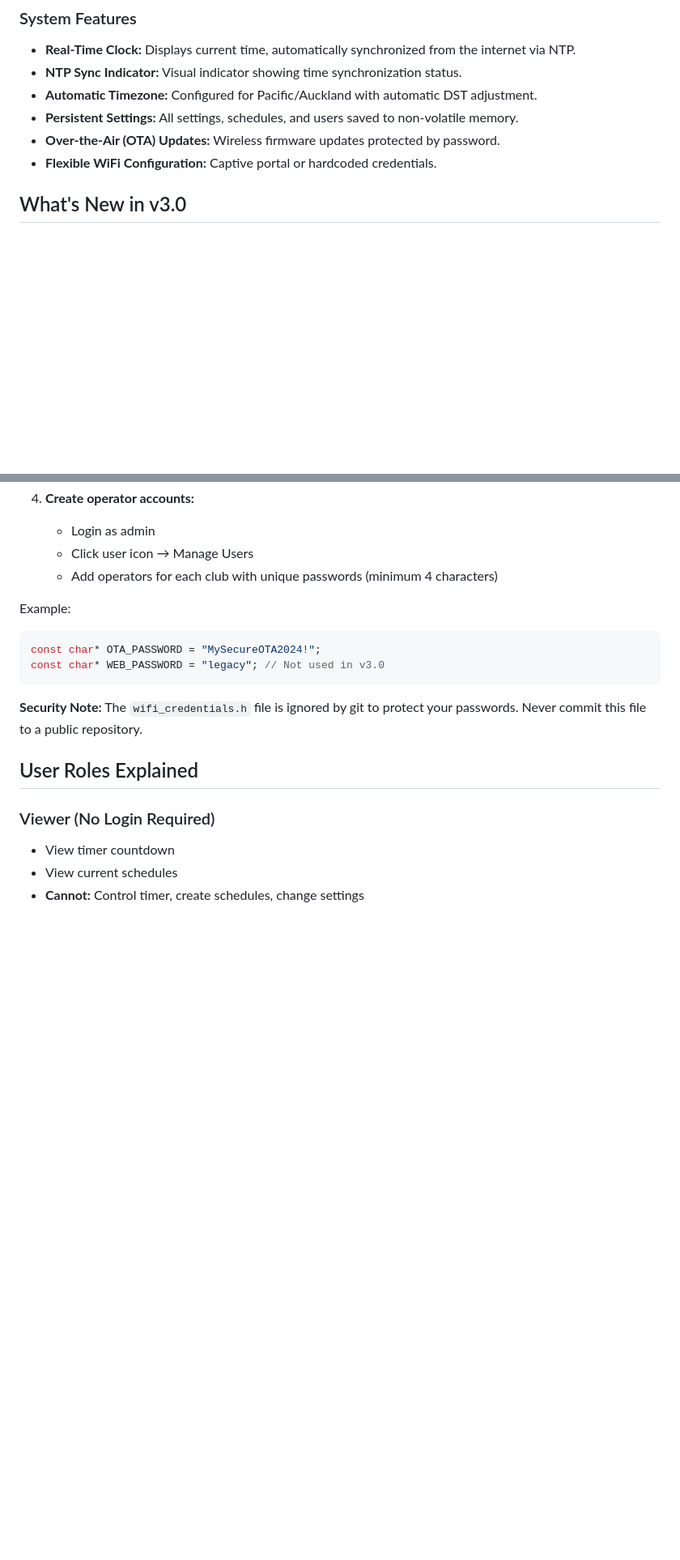
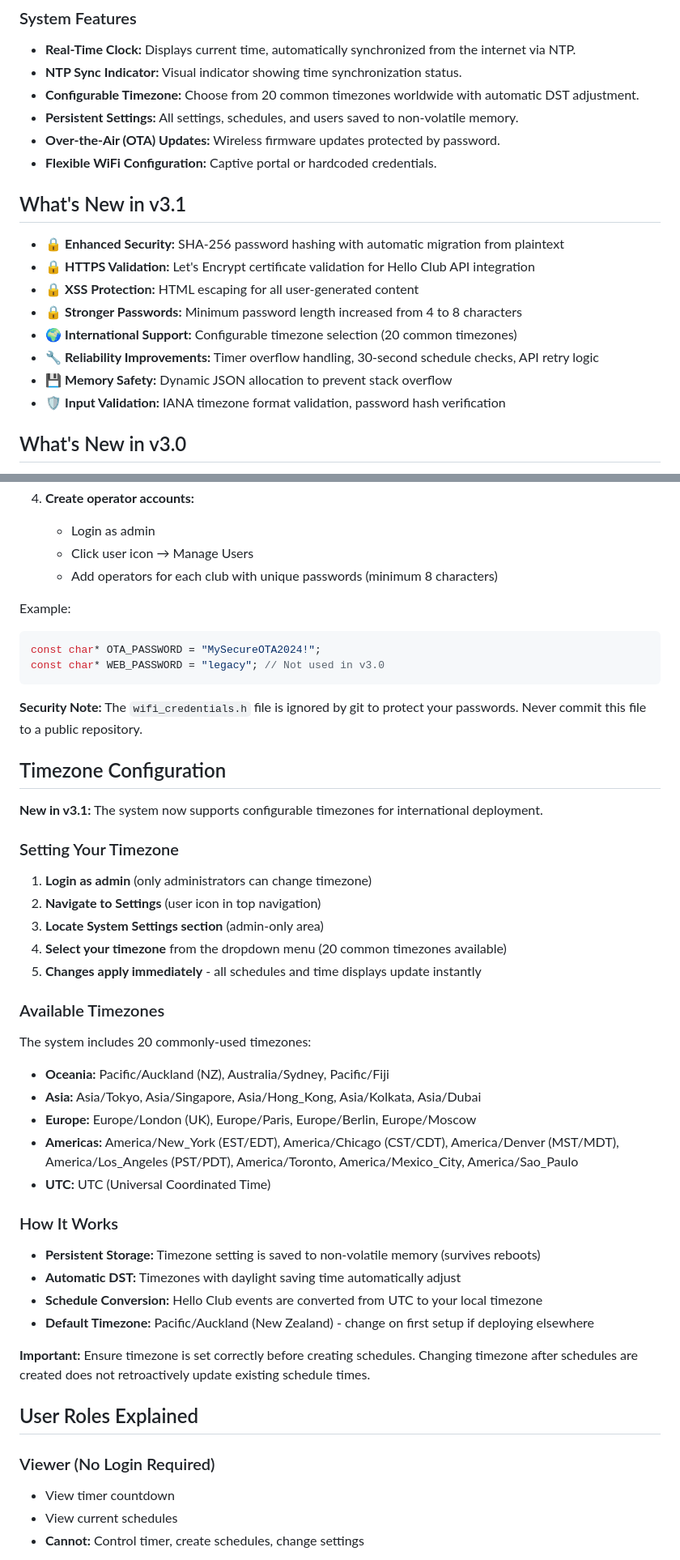
Before and after one commit to ispyisail/esp32-badminton-timer, a Markdown page: README.md, 2 parts joined by grey strips. Shown at 81% size. Rendered like a GitHub page; blank space fills up the shorter version.

Commit message:
docs: Update README for v3.1.0 release
- Update version number to 3.1.0
- Add "What's New in v3.1" section highlighting security and timezone features
- Update System Features to mention configurable timezone
- Add comprehensive Timezone Configuration section with setup instructions
- Update Security Setup to reflect 8-character minimum password
- Update troubleshooting section for timezone configuration
- Add v3.1.0 to version history

🤖 Generated with [Claude Code](https://claude.com/claude-code)

Co-Authored-By: Claude <noreply@anthropic.com>

````diff
--- a/README.md
+++ b/README.md
@@ -38,10 +38,21 @@ The timer is ideal for clubs, training facilities, or personal use, ensuring fai
 ### System Features
 - **Real-Time Clock:** Displays current time, automatically synchronized from the internet via NTP.
 - **NTP Sync Indicator:** Visual indicator showing time synchronization status.
-- **Automatic Timezone:** Configured for Pacific/Auckland with automatic DST adjustment.
+- **Configurable Timezone:** Choose from 20 common timezones worldwide with automatic DST adjustment.
 - **Persistent Settings:** All settings, schedules, and users saved to non-volatile memory.
 - **Over-the-Air (OTA) Updates:** Wireless firmware updates protected by password.
 - **Flexible WiFi Configuration:** Captive portal or hardcoded credentials.
+
+## What's New in v3.1
+
+- 🔒 **Enhanced Security:** SHA-256 password hashing with automatic migration from plaintext
+- 🔒 **HTTPS Validation:** Let's Encrypt certificate validation for Hello Club API integration
+- 🔒 **XSS Protection:** HTML escaping for all user-generated content
+- 🔒 **Stronger Passwords:** Minimum password length increased from 4 to 8 characters
+- 🌍 **International Support:** Configurable timezone selection (20 common timezones)
+- 🔧 **Reliability Improvements:** Timer overflow handling, 30-second schedule checks, API retry logic
+- 💾 **Memory Safety:** Dynamic JSON allocation to prevent stack overflow
+- 🛡️ **Input Validation:** IANA timezone format validation, password hash verification
 
 ## What's New in v3.0
 
@@ -117,7 +128,7 @@ See **INSTALL_GUIDE.md** for complete wiring diagram and assembly instructions.
 4. **Create operator accounts:**
    - Login as admin
    - Click user icon → Manage Users
-   - Add operators for each club with unique passwords (minimum 4 characters)
+   - Add operators for each club with unique passwords (minimum 8 characters)
 
 Example:
 ```cpp
@@ -126,6 +137,36 @@ const char* WEB_PASSWORD = "legacy"; // Not used in v3.0
 ```
 
 **Security Note:** The `wifi_credentials.h` file is ignored by git to protect your passwords. Never commit this file to a public repository.
+
+## Timezone Configuration
+
+**New in v3.1:** The system now supports configurable timezones for international deployment.
+
+### Setting Your Timezone
+
+1. **Login as admin** (only administrators can change timezone)
+2. **Navigate to Settings** (user icon in top navigation)
+3. **Locate System Settings section** (admin-only area)
+4. **Select your timezone** from the dropdown menu (20 common timezones available)
+5. **Changes apply immediately** - all schedules and time displays update instantly
+
+### Available Timezones
+
+The system includes 20 commonly-used timezones:
+- **Oceania:** Pacific/Auckland (NZ), Australia/Sydney, Pacific/Fiji
+- **Asia:** Asia/Tokyo, Asia/Singapore, Asia/Hong_Kong, Asia/Kolkata, Asia/Dubai
+- **Europe:** Europe/London (UK), Europe/Paris, Europe/Berlin, Europe/Moscow
+- **Americas:** America/New_York (EST/EDT), America/Chicago (CST/CDT), America/Denver (MST/MDT), America/Los_Angeles (PST/PDT), America/Toronto, America/Mexico_City, America/Sao_Paulo
+- **UTC:** UTC (Universal Coordinated Time)
+
+### How It Works
+
+- **Persistent Storage:** Timezone setting is saved to non-volatile memory (survives reboots)
+- **Automatic DST:** Timezones with daylight saving time automatically adjust
+- **Schedule Conversion:** Hello Club events are converted from UTC to your local timezone
+- **Default Timezone:** Pacific/Auckland (New Zealand) - change on first setup if deploying elsewhere
+
+**Important:** Ensure timezone is set correctly before creating schedules. Changing timezone after schedules are created does not retroactively update existing schedule times.
 
 ## User Roles Explained
 
````
Also changed, not shown: other parts of README.md (+4 -2 lines).
